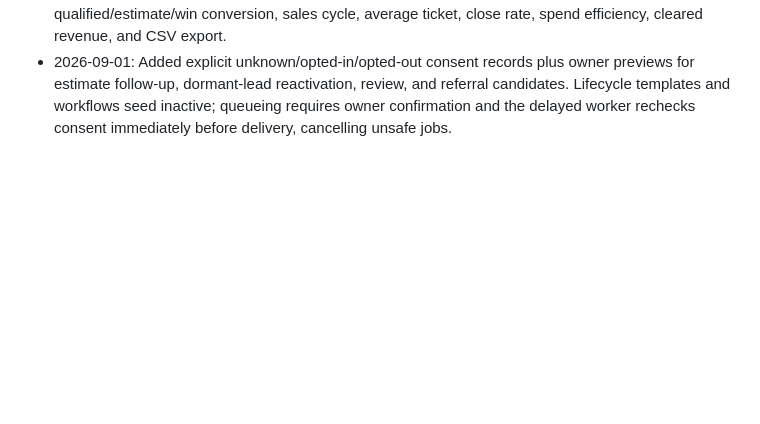
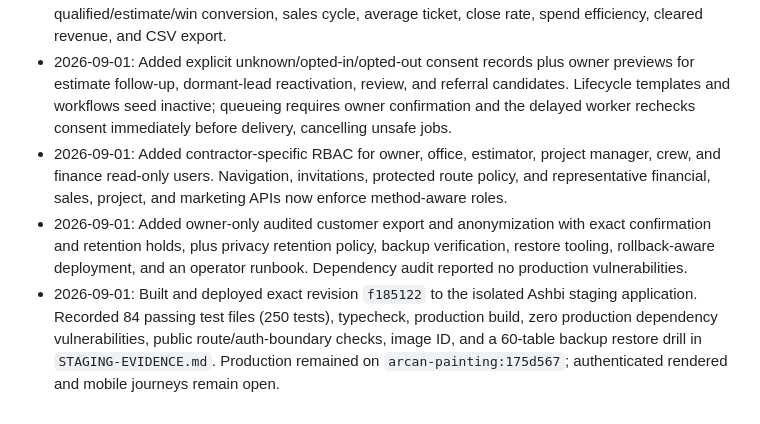
Before and after one commit to camster91/Arcan-Painting, a Markdown page: CONTRACTOR-OS-ROADMAP.md, the part around the change. Drawn GitHub-style; blank space fills up the shorter version.

Commit message:
docs: record contractor OS staging evidence

```diff
--- a/CONTRACTOR-OS-ROADMAP.md
+++ b/CONTRACTOR-OS-ROADMAP.md
@@ -222,3 +222,15 @@ operations, and real external communications require explicit action-time approv
   for estimate follow-up, dormant-lead reactivation, review, and referral candidates.
   Lifecycle templates and workflows seed inactive; queueing requires owner confirmation and
   the delayed worker rechecks consent immediately before delivery, cancelling unsafe jobs.
+- 2026-09-01: Added contractor-specific RBAC for owner, office, estimator, project manager,
+  crew, and finance read-only users. Navigation, invitations, protected route policy, and
+  representative financial, sales, project, and marketing APIs now enforce method-aware roles.
+- 2026-09-01: Added owner-only audited customer export and anonymization with exact
+  confirmation and retention holds, plus privacy retention policy, backup verification,
+  restore tooling, rollback-aware deployment, and an operator runbook. Dependency audit
+  reported no production vulnerabilities.
+- 2026-09-01: Built and deployed exact revision `f185122` to the isolated Ashbi staging
+  application. Recorded 84 passing test files (250 tests), typecheck, production build,
+  zero production dependency vulnerabilities, public route/auth-boundary checks, image ID,
+  and a 60-table backup restore drill in `STAGING-EVIDENCE.md`. Production remained on
+  `arcan-painting:175d567`; authenticated rendered and mobile journeys remain open.
```
Also changed, not shown: STAGING-EVIDENCE.md (added, +79 -0 lines).
